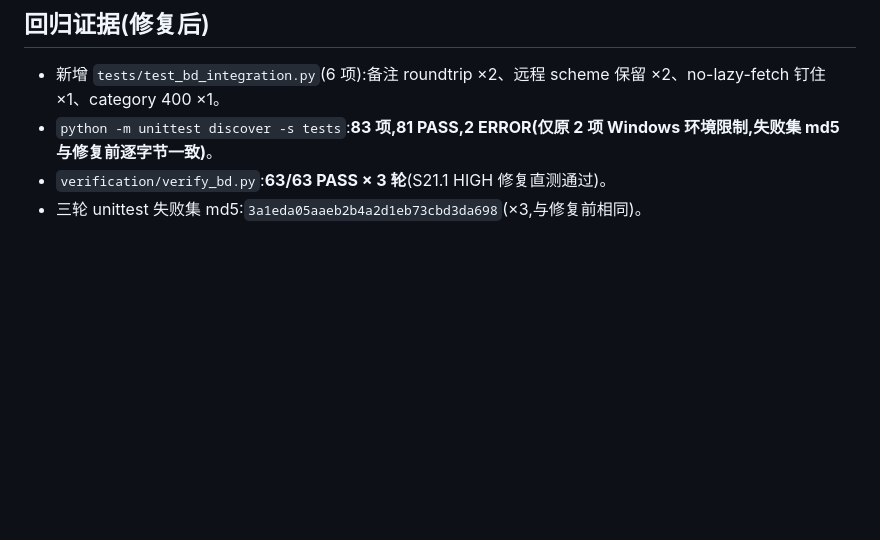
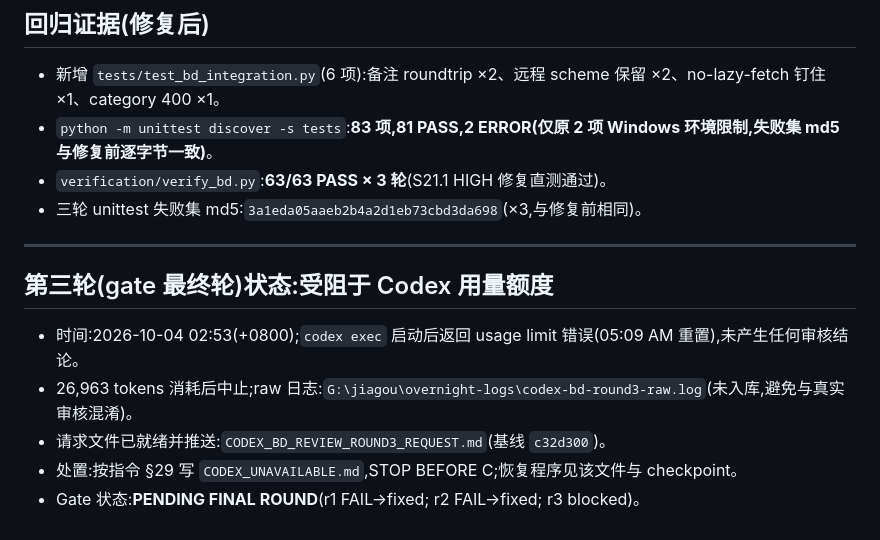
Before and after one commit to LingweiXingzhi/projectmind-core, a Markdown page: CODEX_BD_REVIEW.md, the part around the change. GitHub-like rendering; blank space fills up the shorter version.

Commit message:
docs(bd-integration): record Codex quota block on round 3; STOP BEFORE C per §29

```diff
--- a/CODEX_BD_REVIEW.md
+++ b/CODEX_BD_REVIEW.md
@@ -40,3 +40,13 @@
 - `python -m unittest discover -s tests`:**83 项,81 PASS,2 ERROR(仅原 2 项 Windows 环境限制,失败集 md5 与修复前逐字节一致)**。
 - `verification/verify_bd.py`:**63/63 PASS × 3 轮**(S21.1 HIGH 修复直测通过)。
 - 三轮 unittest 失败集 md5:`3a1eda05aaeb2b4a2d1eb73cbd3da698`(×3,与修复前相同)。
+
+---
+
+## 第三轮(gate 最终轮)状态:受阻于 Codex 用量额度
+
+- 时间:2026-10-04 02:53(+0800);`codex exec` 启动后返回 usage limit 错误(05:09 AM 重置),未产生任何审核结论。
+- 26,963 tokens 消耗后中止;raw 日志:`G:\jiagou\overnight-logs\codex-bd-round3-raw.log`(未入库,避免与真实审核混淆)。
+- 请求文件已就绪并推送:`CODEX_BD_REVIEW_ROUND3_REQUEST.md`(基线 `c32d300`)。
+- 处置:按指令 §29 写 `CODEX_UNAVAILABLE.md`,STOP BEFORE C;恢复程序见该文件与 checkpoint。
+- Gate 状态:**PENDING FINAL ROUND**(r1 FAIL→fixed; r2 FAIL→fixed; r3 blocked)。
```
Also changed, not shown: BD_INTEGRATION_FINAL_REPORT.md (+4 -1 lines), CODEX_UNAVAILABLE.md (added, +31 -0 lines).
